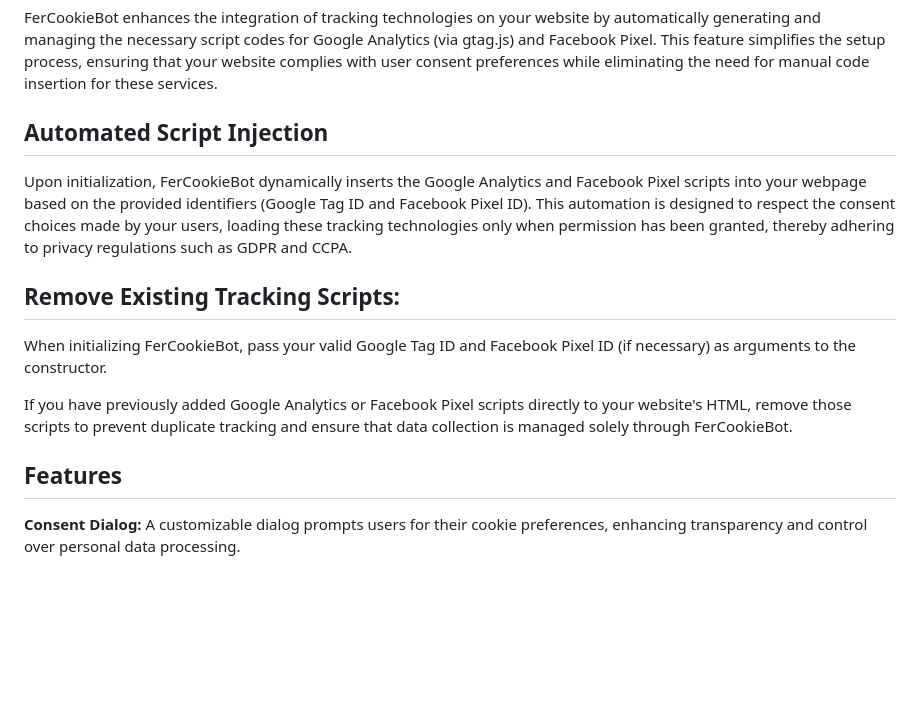
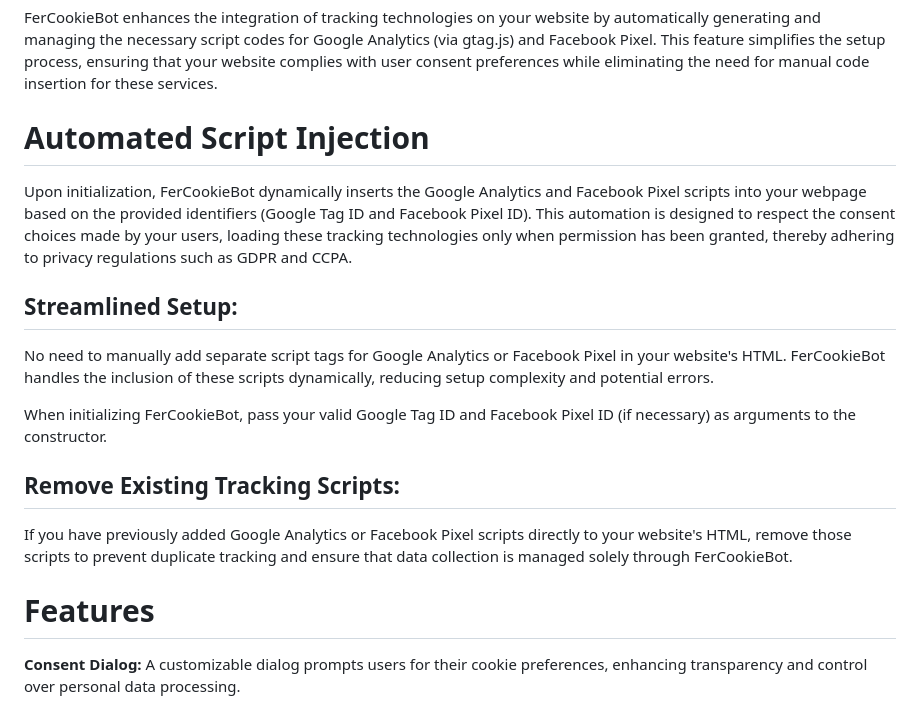
Before and after one commit to fer-projekt/cookie-fer, a Markdown page: README.md, the part around one of its changes. Drawn GitHub-style; blank space fills up the shorter version.

```diff
--- a/README.md
+++ b/README.md
@@ -4,17 +4,21 @@ FerCookieBot is an advanced JavaScript solution designed for website owners to m
 
 FerCookieBot enhances the integration of tracking technologies on your website by automatically generating and managing the necessary script codes for Google Analytics (via gtag.js) and Facebook Pixel. This feature simplifies the setup process, ensuring that your website complies with user consent preferences while eliminating the need for manual code insertion for these services.
 
-## Automated Script Injection
+# Automated Script Injection
 
 Upon initialization, FerCookieBot dynamically inserts the Google Analytics and Facebook Pixel scripts into your webpage based on the provided identifiers (Google Tag ID and Facebook Pixel ID). This automation is designed to respect the consent choices made by your users, loading these tracking technologies only when permission has been granted, thereby adhering to privacy regulations such as GDPR and CCPA.
 
-## Remove Existing Tracking Scripts:
+## Streamlined Setup:
+
+No need to manually add separate script tags for Google Analytics or Facebook Pixel in your website's HTML. FerCookieBot handles the inclusion of these scripts dynamically, reducing setup complexity and potential errors.
 
 When initializing FerCookieBot, pass your valid Google Tag ID and Facebook Pixel ID (if necessary) as arguments to the constructor.
 
+## Remove Existing Tracking Scripts:
+
 If you have previously added Google Analytics or Facebook Pixel scripts directly to your website's HTML, remove those scripts to prevent duplicate tracking and ensure that data collection is managed solely through FerCookieBot.
 
-## Features
+# Features
 
 **Consent Dialog:** A customizable dialog prompts users for their cookie preferences, enhancing transparency and control over personal data processing.
 
```
Also changed, not shown: other parts of README.md (+1 -1 lines).
